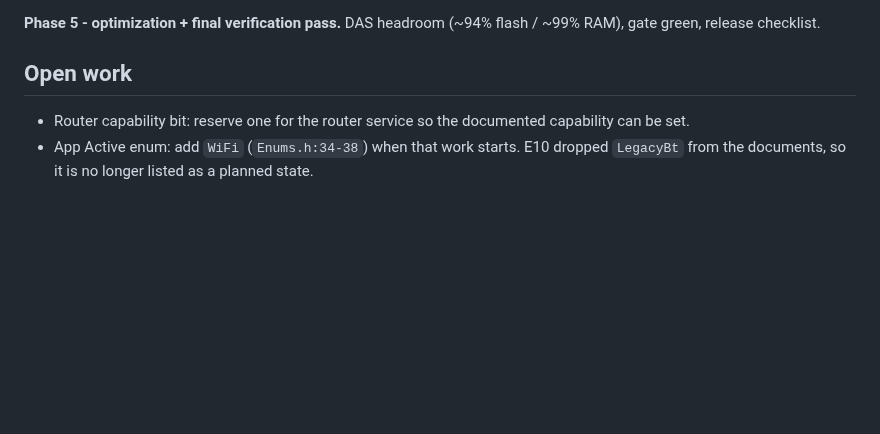
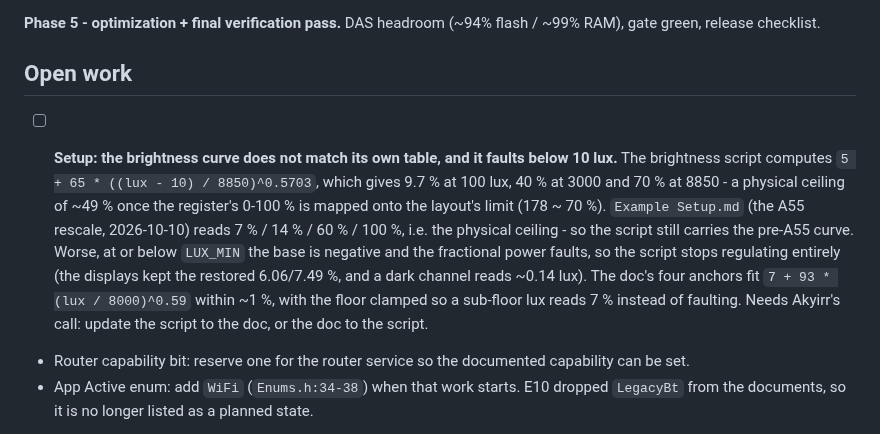
Before and after one commit to AkyirrDFaux/tamu, a Markdown page: TODO.md, the part around the change. GitHub-like rendering; blank space fills up the shorter version.

Commit message:
TODO: the setup's brightness curve vs its own table, and the sub-floor fault

```diff
--- a/TODO.md
+++ b/TODO.md
@@ -421,6 +421,17 @@ green, release checklist.
 
 ## Open work
 
+- [ ] **Setup: the brightness curve does not match its own table, and it faults below 10 lux.** The
+      brightness script computes `5 + 65 * ((lux - 10) / 8850)^0.5703`, which gives 9.7 % at 100 lux,
+      40 % at 3000 and 70 % at 8850 - a physical ceiling of ~49 % once the register's 0-100 % is mapped
+      onto the layout's limit (178 ~ 70 %). `Example Setup.md` (the A55 rescale, 2026-10-10) reads 7 % /
+      14 % / 60 % / 100 %, i.e. the physical ceiling - so the script still carries the pre-A55 curve.
+      Worse, at or below `LUX_MIN` the base is negative and the fractional power faults, so the script
+      stops regulating entirely (the displays kept the restored 6.06/7.49 %, and a dark channel reads
+      ~0.14 lux). The doc's four anchors fit `7 + 93 * (lux / 8000)^0.59` within ~1 %, with the floor
+      clamped so a sub-floor lux reads 7 % instead of faulting. Needs Akyirr's call: update the script
+      to the doc, or the doc to the script.
+
 
 - Router capability bit: reserve one for the router service so the documented capability can be set.
 - App Active enum: add `WiFi` (`Enums.h:34-38`) when that work starts. E10 dropped `LegacyBt` from
```
